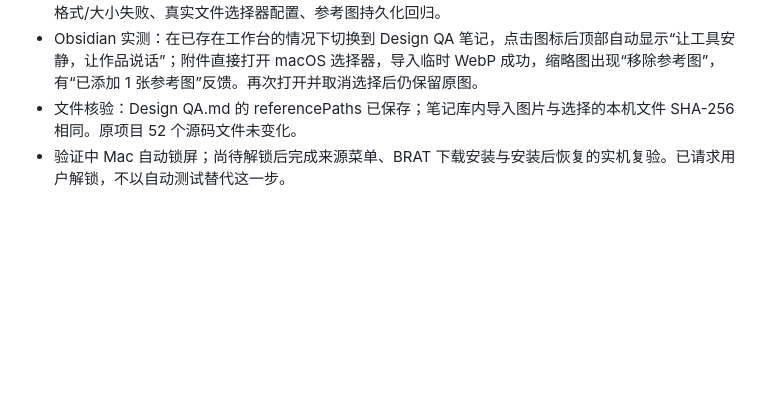
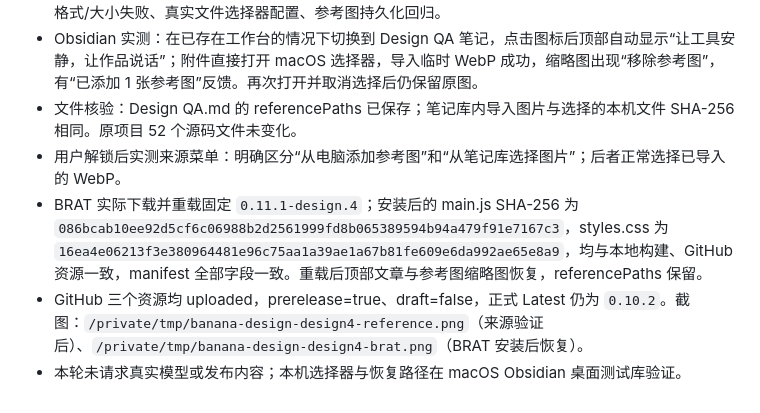
Before and after one commit to TreyDong/banana-design, a Markdown page: notes/design-lab-2026-10-22.md, the part around the change. Rendered like a GitHub page; blank space fills up the shorter version.

Commit message:
docs: record design.4 BRAT attachment verification

```diff
--- a/notes/design-lab-2026-10-22.md
+++ b/notes/design-lab-2026-10-22.md
@@ -84,4 +84,7 @@ DESIGN.md；界面字号、间距、圆角与焦点；模板卡片完整图片
 - 构建与 97 项测试通过：新增自动选文的新/旧视图、焦点切换、忙碌保护、本机多图导入/同名、取消与格式/大小失败、真实文件选择器配置、参考图持久化回归。
 - Obsidian 实测：在已存在工作台的情况下切换到 Design QA 笔记，点击图标后顶部自动显示“让工具安静，让作品说话”；附件直接打开 macOS 选择器，导入临时 WebP 成功，缩略图出现“移除参考图”，有“已添加 1 张参考图”反馈。再次打开并取消选择后仍保留原图。
 - 文件核验：Design QA.md 的 referencePaths 已保存；笔记库内导入图片与选择的本机文件 SHA-256 相同。原项目 52 个源码文件未变化。
-- 验证中 Mac 自动锁屏；尚待解锁后完成来源菜单、BRAT 下载安装与安装后恢复的实机复验。已请求用户解锁，不以自动测试替代这一步。
+- 用户解锁后实测来源菜单：明确区分“从电脑添加参考图”和“从笔记库选择图片”；后者正常选择已导入的 WebP。
+- BRAT 实际下载并重载固定 `0.11.1-design.4`；安装后的 main.js SHA-256 为 `086bcab10ee92d5cf6c06988b2d2561999fd8b065389594b94a479f91e7167c3`，styles.css 为 `16ea4e06213f3e380964481e96c75aa1a39ae1a67b81fe609e6da992ae65e8a9`，均与本地构建、GitHub 资源一致，manifest 全部字段一致。重载后顶部文章与参考图缩略图恢复，referencePaths 保留。
+- GitHub 三个资源均 uploaded，prerelease=true、draft=false，正式 Latest 仍为 `0.10.2`。截图：`/private/tmp/banana-design-design4-reference.png`（来源验证后）、`/private/tmp/banana-design-design4-brat.png`（BRAT 安装后恢复）。
+- 本轮未请求真实模型或发布内容；本机选择器与恢复路径在 macOS Obsidian 桌面测试库验证。
```
